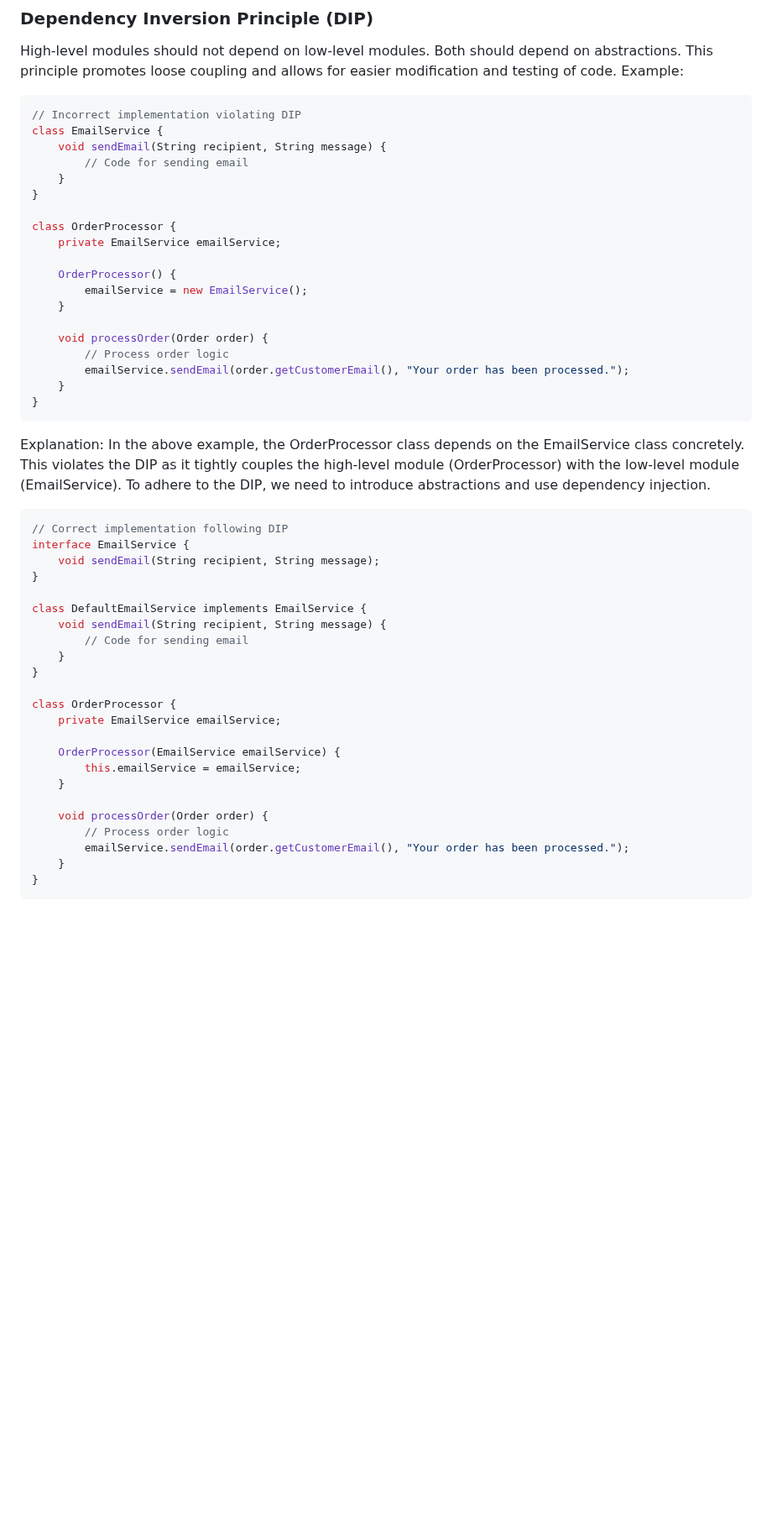
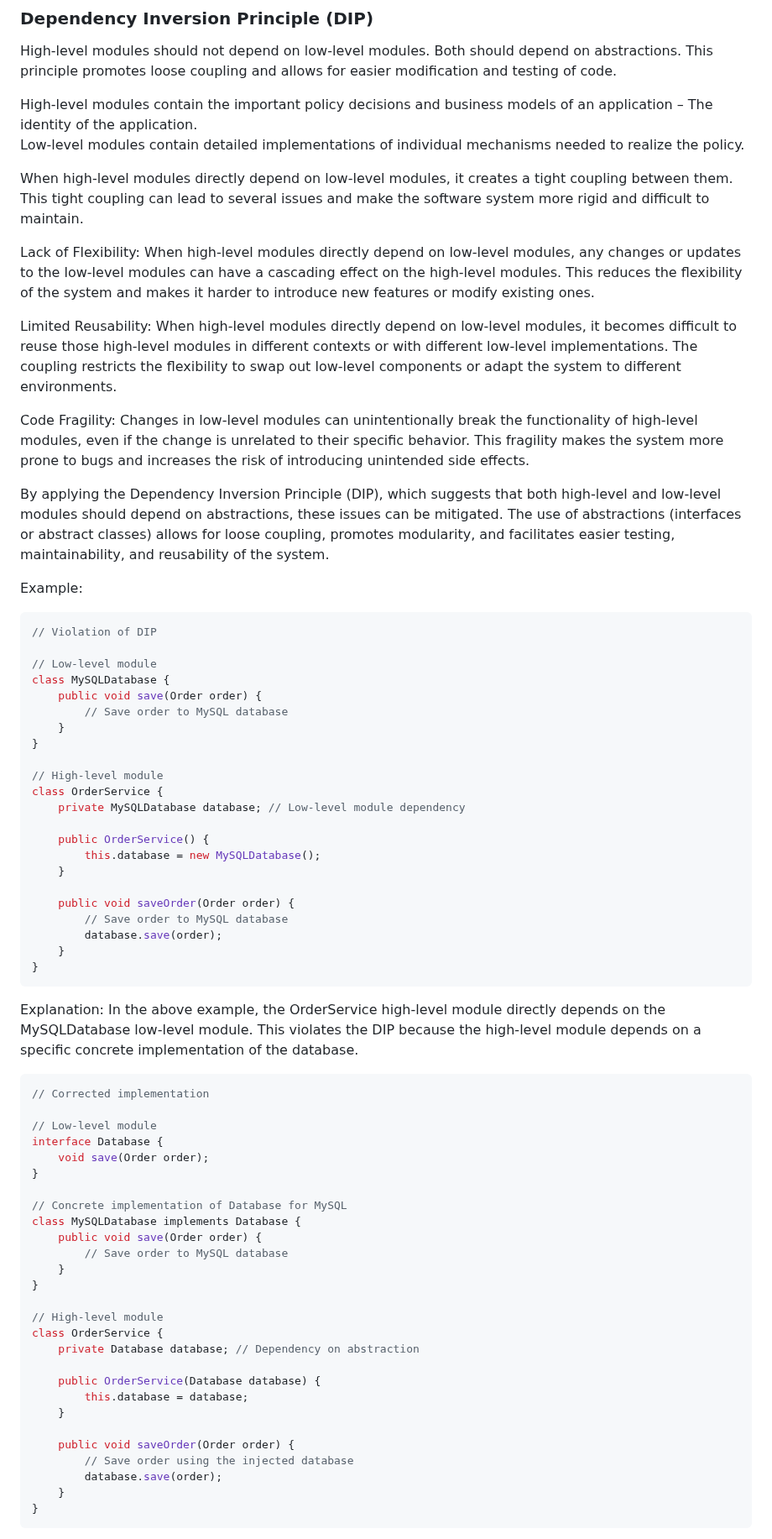
Before and after one commit to Minjun1Kim/Notes, a Markdown page: CSCB07/Week6_tut.md, the part around one of its changes. Shown at 84% size. Rendered like a GitHub page; blank space fills up the shorter version.

````diff
--- a/CSCB07/Week6_tut.md
+++ b/CSCB07/Week6_tut.md
@@ -216,52 +229,74 @@ Explanation: In the updated implementation, the Order interface is divided into
 ### <span style="color:#ADD8E6">Dependency Inversion Principle (DIP) </span>
 
 High-level modules should not depend on low-level modules. Both should depend on abstractions. This principle promotes loose coupling and allows for easier modification and testing of code.
+
+High-level modules contain the important policy decisions and business models of an application – The identity of the application. <br/>
+Low-level modules contain detailed implementations of individual mechanisms needed to realize the policy. <br/>
+
+When high-level modules directly depend on low-level modules, it creates a tight coupling between them. This tight coupling can lead to several issues and make the software system more rigid and difficult to maintain.
+
+Lack of Flexibility: When high-level modules directly depend on low-level modules, any changes or updates to the low-level modules can have a cascading effect on the high-level modules. This reduces the flexibility of the system and makes it harder to introduce new features or modify existing ones.
+
+Limited Reusability: When high-level modules directly depend on low-level modules, it becomes difficult to reuse those high-level modules in different contexts or with different low-level implementations. The coupling restricts the flexibility to swap out low-level components or adapt the system to different environments.
+
+Code Fragility: Changes in low-level modules can unintentionally break the functionality of high-level modules, even if the change is unrelated to their specific behavior. This fragility makes the system more prone to bugs and increases the risk of introducing unintended side effects.
+
+By applying the Dependency Inversion Principle (DIP), which suggests that both high-level and low-level modules should depend on abstractions, these issues can be mitigated. The use of abstractions (interfaces or abstract classes) allows for loose coupling, promotes modularity, and facilitates easier testing, maintainability, and reusability of the system.
+
 Example:
 ```java
-// Incorrect implementation violating DIP
-class EmailService {
-    void sendEmail(String recipient, String message) {
-        // Code for sending email
+// Violation of DIP
+
+// Low-level module
+class MySQLDatabase {
+    public void save(Order order) {
+        // Save order to MySQL database
     }
 }
 
-class OrderProcessor {
-    private EmailService emailService;
+// High-level module
+class OrderService {
+    private MySQLDatabase database; // Low-level module dependency
 
-    OrderProcessor() {
-        emailService = new EmailService();
+    public OrderService() {
+        this.database = new MySQLDatabase();
     }
 
-    void processOrder(Order order) {
-        // Process order logic
-        emailService.sendEmail(order.getCustomerEmail(), "Your order has been processed.");
+    public void saveOrder(Order order) {
+        // Save order to MySQL database
+        database.save(order);
     }
 }
 ```
-Explanation: In the above example, the OrderProcessor class depends on the EmailService class concretely. This violates the DIP as it tightly couples the high-level module (OrderProcessor) with the low-level module (EmailService). To adhere to the DIP, we need to introduce abstractions and use dependency injection.
+Explanation: In the above example, the OrderService high-level module directly depends on the MySQLDatabase low-level module. This violates the DIP because the high-level module depends on a specific concrete implementation of the database.
+
 
 ```java
-// Correct implementation following DIP
-interface EmailService {
-    void sendEmail(String recipient, String message);
+// Corrected implementation
+
+// Low-level module
+interface Database {
+    void save(Order order);
 }
 
-class DefaultEmailService implements EmailService {
-    void sendEmail(String recipient, String message) {
-        // Code for sending email
+// Concrete implementation of Database for MySQL
+class MySQLDatabase implements Database {
+    public void save(Order order) {
+        // Save order to MySQL database
     }
 }
 
-class OrderProcessor {
-    private EmailService emailService;
+// High-level module
+class OrderService {
+    private Database database; // Dependency on abstraction
 
-    OrderProcessor(EmailService emailService) {
-        this.emailService = emailService;
+    public OrderService(Database database) {
+        this.database = database;
     }
 
-    void processOrder(Order order) {
-        // Process order logic
-        emailService.sendEmail(order.getCustomerEmail(), "Your order has been processed.");
+    public void saveOrder(Order order) {
+        // Save order using the injected database
+        database.save(order);
     }
 }
 ```
````
Also changed, not shown: other parts of CSCB07/Week6_tut.md (+20 -2 lines).
